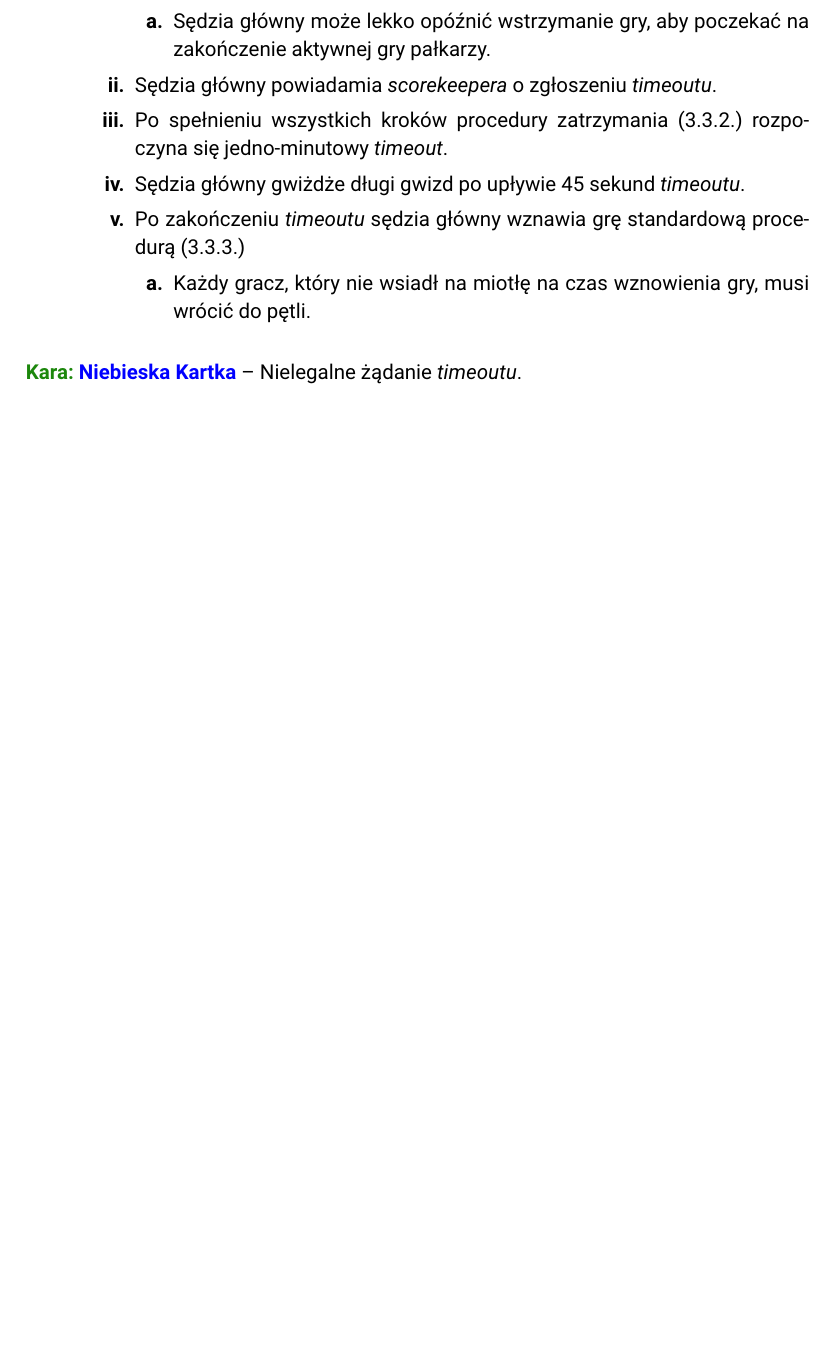
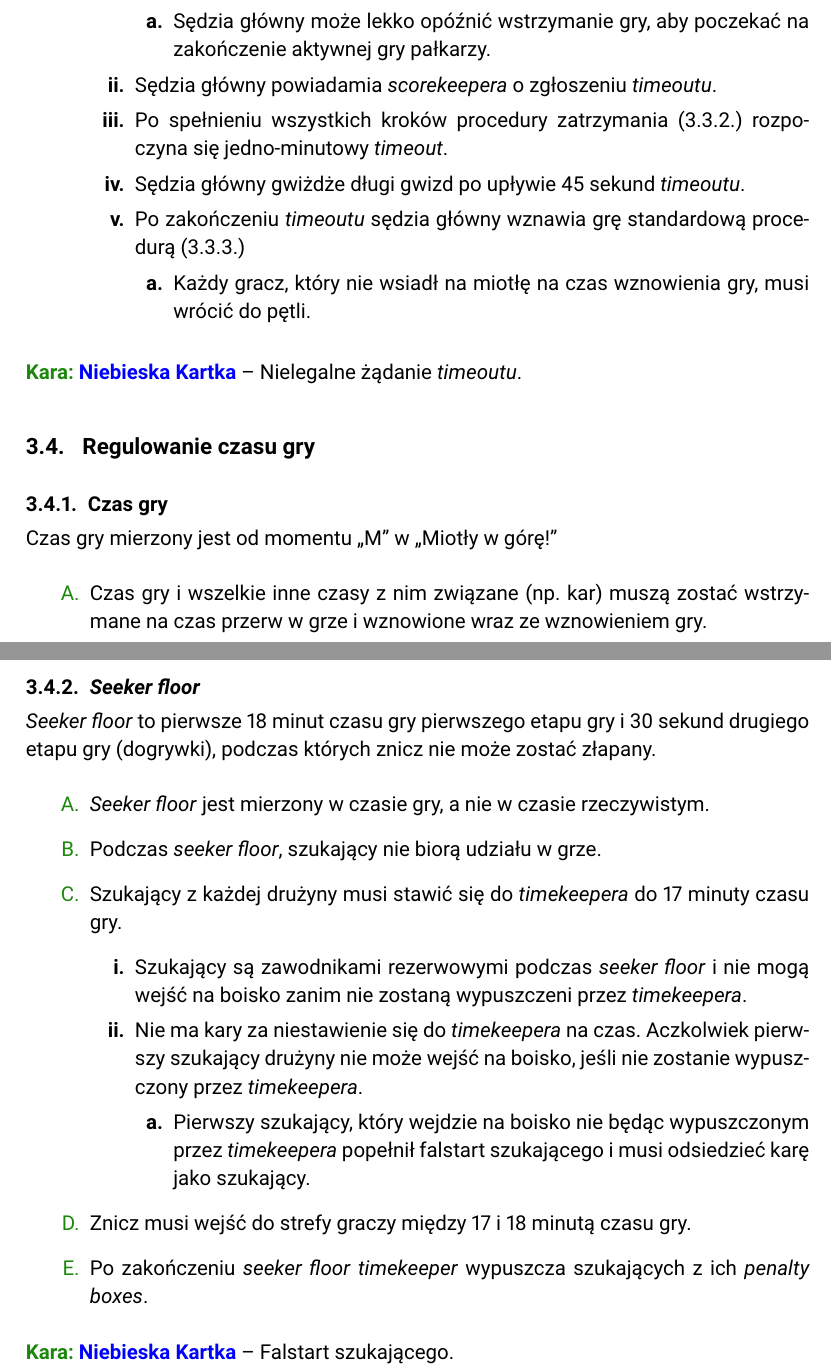
Before and after one commit to manio143/RulebookPL, a LaTeX document (Rulebook.tex): part of page 26 of 35 before the commit and two parts of pages 26 and 27 of 36 after it, the two joined at a grey line, cut so that both start at the same text, the shorter picture padded with empty space. Compiled offline with pdfLaTeX.

Commit message:
Dodaj rozdział 3.4.

```diff
--- a/Rulebook.tex
+++ b/Rulebook.tex
@@ -1028,6 +1028,33 @@ Aby wznowić grę:
 
 \bluecard{Nielegalne żądanie \emph{timeoutu}.}
 
+\subsection{Regulowanie czasu gry}
+
+\subsubsection{Czas gry}
+Czas gry mierzony jest od momentu ,,M'' w ,,Miotły w górę!''
+\begin{enumerate}
+  \item Czas gry i wszelkie inne czasy z nim związane (np. kar) muszą zostać wstrzymane na czas przerw w grze i wznowione wraz ze wznowieniem gry.
+\end{enumerate}
+
+\subsubsection{\emph{Seeker floor}}
+\emph{Seeker floor} to pierwsze 18 minut czasu gry pierwszego etapu gry i 30 sekund drugiego etapu gry (dogrywki), podczas których znicz nie może zostać złapany.
+\begin{enumerate}
+  \item \emph{Seeker floor} jest mierzony w czasie gry, a nie w czasie rzeczywistym.
+  \item Podczas \emph{seeker floor}, szukający nie biorą udziału w grze.
+  \item Szukający z każdej drużyny musi stawić się do \emph{timekeepera} do 17 minuty czasu gry.
+  \begin{enumerate}
+    \item Szukający są zawodnikami rezerwowymi podczas \emph{seeker floor} i nie mogą wejść na boisko zanim nie zostaną wypuszczeni przez \emph{timekeepera}.
+    \item Nie ma kary za niestawienie się do \emph{timekeepera} na czas. Aczkolwiek pierwszy szukający drużyny nie może wejść na boisko, jeśli nie zostanie wypuszczony przez \emph{timekeepera}.
+    \begin{enumerate}
+      \item Pierwszy szukający, który wejdzie na boisko nie będąc wypuszczonym przez \emph{timekeepera} popełnił falstart szukającego i musi odsiedzieć karę jako szukający.
+    \end{enumerate}
+  \end{enumerate}
+  \item Znicz musi wejść do strefy graczy między 17 i 18 minutą czasu gry.
+  \item Po zakończeniu \emph{seeker floor} \emph{timekeeper} wypuszcza szukających z ich \emph{penalty boxes}.
+\end{enumerate}
+
+\bluecard{Falstart szukającego.}
+
 %
 %
 % TODO: Przetłumacz Rulebook 2018-2020
```
